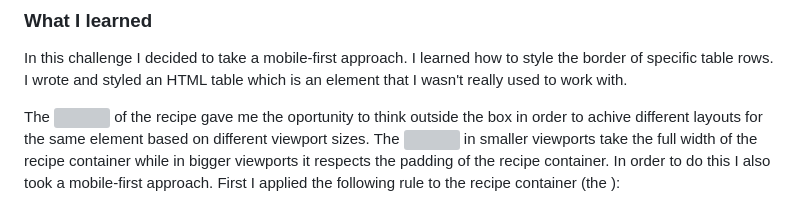
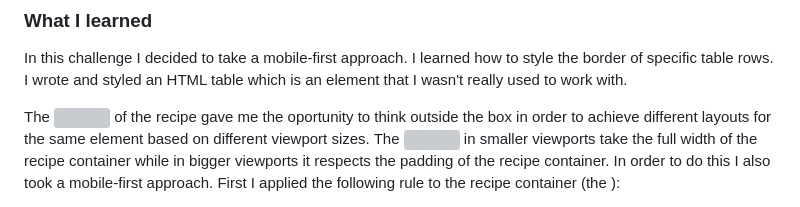
Before and after one commit to MatiasBastarrica/reicpe-page-main, a Markdown page: README.md, the part around the change. Drawn GitHub-style; grey boxes are pictures that could not be loaded.

Commit message:
Fix a typo on the README

```diff
--- a/README.md
+++ b/README.md
@@ -44,7 +44,7 @@ In this challenge I decided to take a mobile-first approach.
 I learned how to style the border of specific table rows.
 I wrote and styled an HTML table which is an element that I wasn't really used to work with.
 
-The <img> of the recipe gave me the oportunity to think outside the box in order to achive different layouts for the same element based on different viewport sizes.
+The <img> of the recipe gave me the oportunity to think outside the box in order to achieve different layouts for the same element based on different viewport sizes.
 The <img> in smaller viewports take the full width of the recipe container while in bigger viewports it respects the padding of the recipe container.
 In order to do this I also took a mobile-first approach. First I applied the following rule to the recipe container (the <article class="recipe">):
 
```
